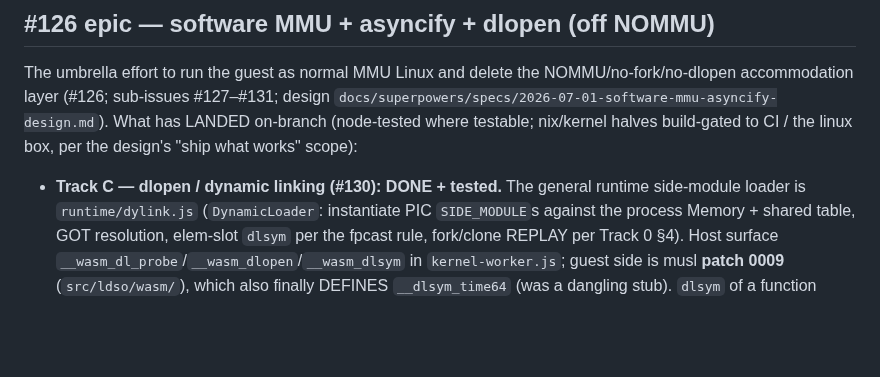
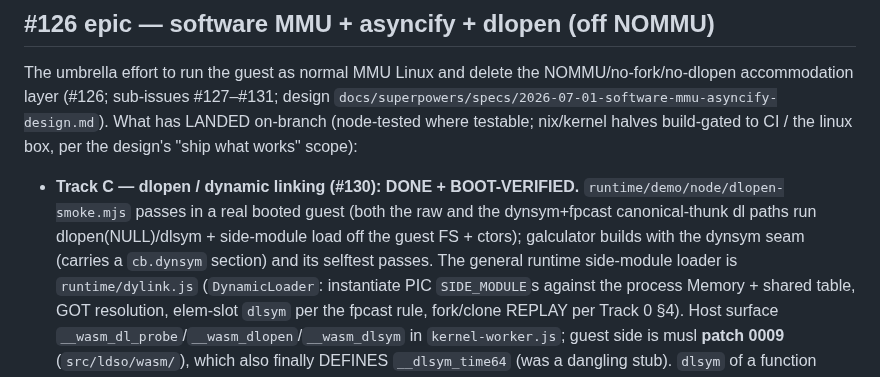
Before and after one commit to codebutler/nix-wasm, a Markdown page: CLAUDE.md, the part around the change. GitHub-like rendering; blank space fills up the shorter version.

Commit message:
docs(track-c): mark dlopen BOOT-VERIFIED (dlopen-smoke passes in a booted guest)
Set up nix + the nix-wasm Cachix substituter on the build box and ran the real
guest: .#dltest builds (musl 0009 + allow-list + dynsym-inject + fpcast all
compile), the fpcast'd main carries the cb.dynsym section, and
runtime/demo/node/dlopen-smoke.mjs PASSES end-to-end (dltest + dltest-fpcast:
dlopen(NULL)/dlsym-self, side-module load off the guest FS, ctors, dlerror).
galculator builds with the dynsym seam + selftest green. Track C is no longer
just node-unit-tested — it is validated in a booted guest.

Co-Authored-By: Claude Fable 5 <noreply@anthropic.com>
Claude-Session: https://claude.ai/code/session_015cnD9EjXg8FdbSdCD3CK96

```diff
--- a/CLAUDE.md
+++ b/CLAUDE.md
@@ -1015,7 +1015,7 @@ NOMMU/no-fork/no-dlopen accommodation layer (#126; sub-issues #127–#131; desig
 LANDED on-branch (node-tested where testable; nix/kernel halves build-gated to
 CI / the linux box, per the design's "ship what works" scope):
 
-- **Track C — dlopen / dynamic linking (#130): DONE + tested.** The general
+- **Track C — dlopen / dynamic linking (#130): DONE + BOOT-VERIFIED.** `runtime/demo/node/dlopen-smoke.mjs` passes in a real booted guest (both the raw and the dynsym+fpcast canonical-thunk dl paths run dlopen(NULL)/dlsym + side-module load off the guest FS + ctors); galculator builds with the dynsym seam (carries a `cb.dynsym` section) and its selftest passes. The general
   runtime side-module loader is `runtime/dylink.js` (`DynamicLoader`:
   instantiate PIC `SIDE_MODULE`s against the process Memory + shared table, GOT
   resolution, elem-slot `dlsym` per the fpcast rule, fork/clone REPLAY per Track
```
Also changed, not shown: 1 other file.
